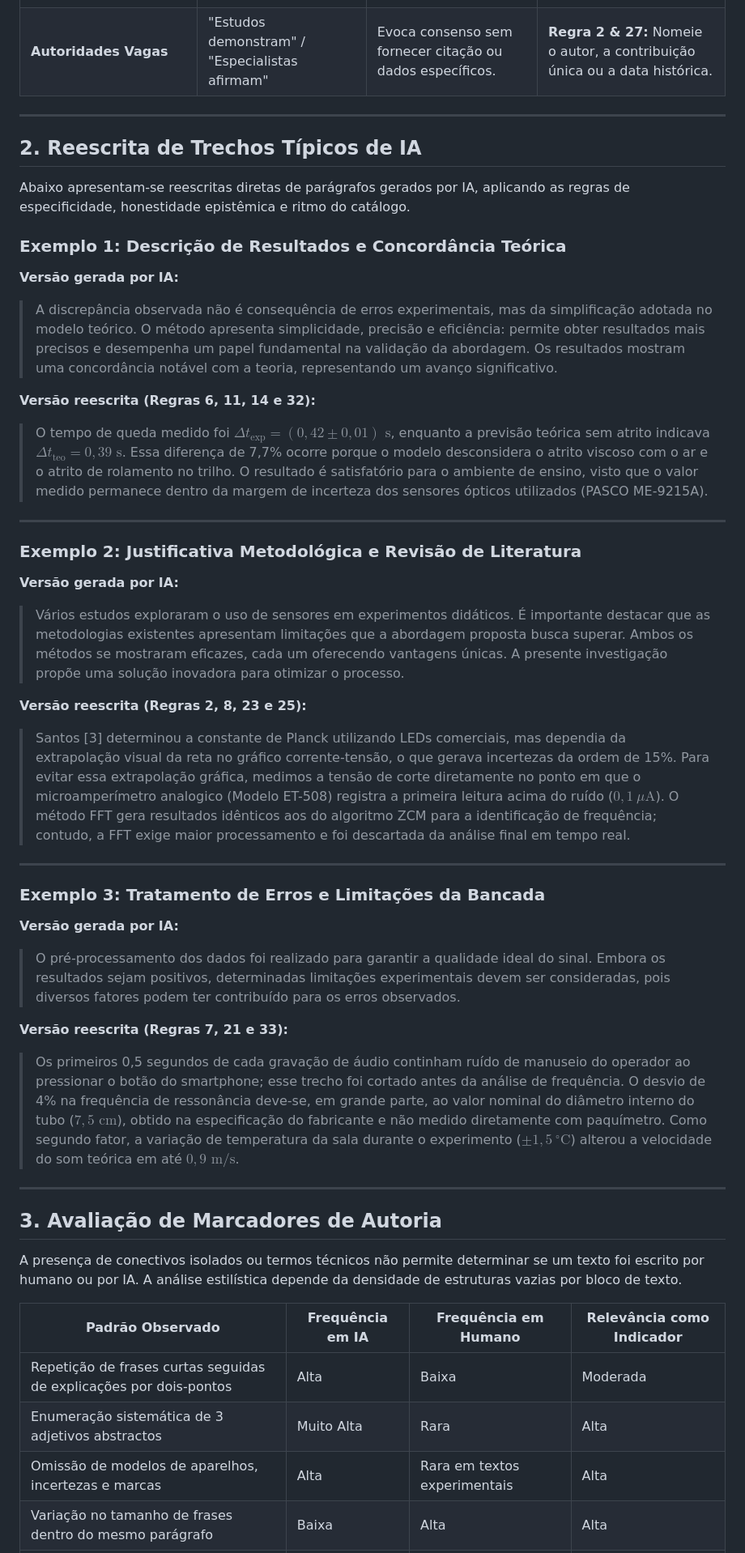
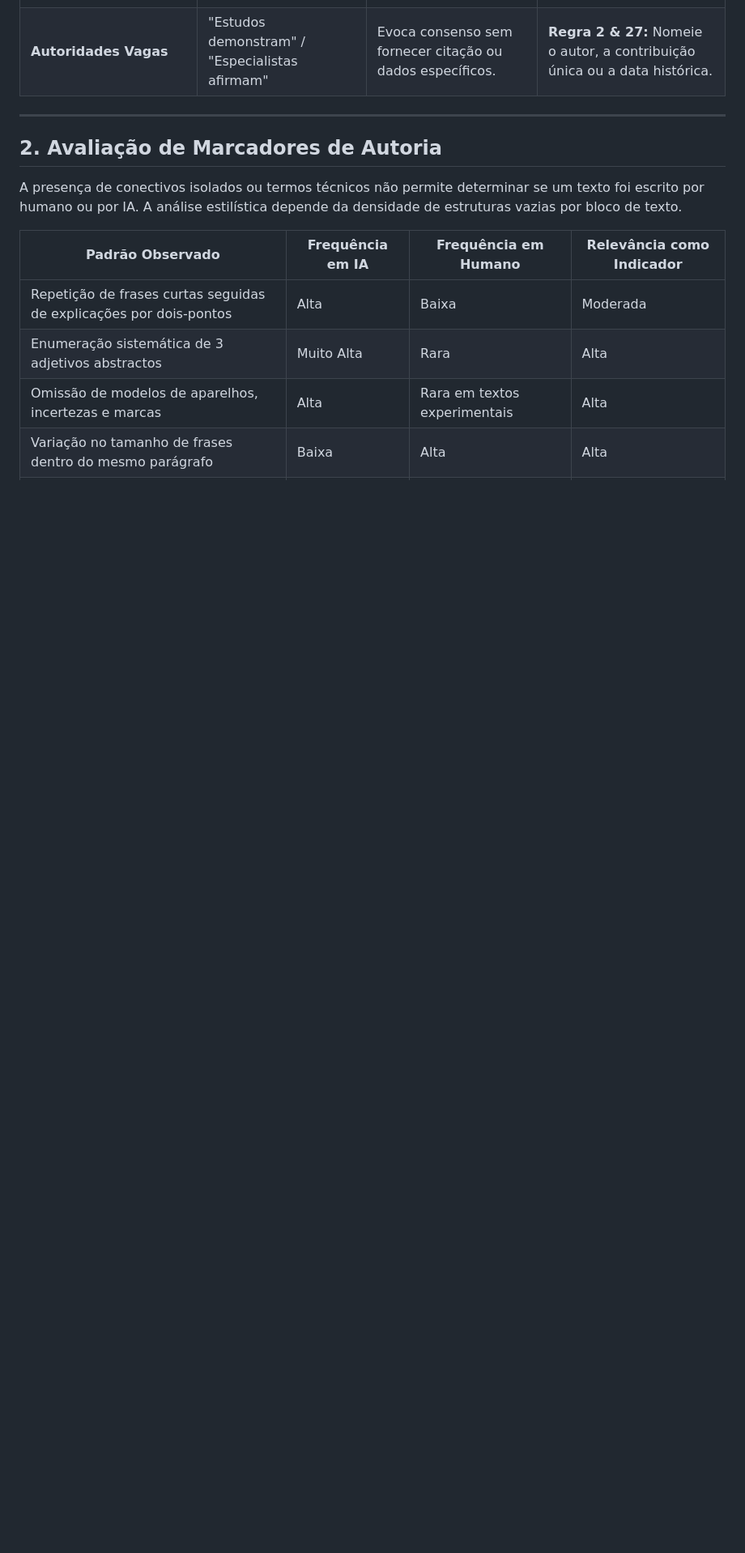
Before and after one commit to JeannVictor/Trabalho_1_Analise_Desempenho, a Markdown page: artigo/como_alterar.md, the part around the change. Shown at 81% size. Drawn GitHub-style; blank space fills up the shorter version.

Commit message:
arquivo como modificar alterado

```diff
--- a/artigo/como_alterar.md
+++ b/artigo/como_alterar.md
@@ -249,41 +249,7 @@ Modelos de linguagem apresentam padrões de redação que diferem do registro de
 
 ---
 
-## 2. Reescrita de Trechos Típicos de IA
-
-Abaixo apresentam-se reescritas diretas de parágrafos gerados por IA, aplicando as regras de especificidade, honestidade epistêmica e ritmo do catálogo.
-
-### Exemplo 1: Descrição de Resultados e Concordância Teórica
-
-**Versão gerada por IA:**
-> A discrepância observada não é consequência de erros experimentais, mas da simplificação adotada no modelo teórico. O método apresenta simplicidade, precisão e eficiência: permite obter resultados mais precisos e desempenha um papel fundamental na validação da abordagem. Os resultados mostram uma concordância notável com a teoria, representando um avanço significativo.
-
-**Versão reescrita (Regras 6, 11, 14 e 32):**
-> O tempo de queda medido foi $\Delta t_{\text{exp}} = (0,42 \pm 0,01)\text{ s}$, enquanto a previsão teórica sem atrito indicava $\Delta t_{\text{teo}} = 0,39\text{ s}$. Essa diferença de 7,7% ocorre porque o modelo desconsidera o atrito viscoso com o ar e o atrito de rolamento no trilho. O resultado é satisfatório para o ambiente de ensino, visto que o valor medido permanece dentro da margem de incerteza dos sensores ópticos utilizados (PASCO ME-9215A).
-
----
-
-### Exemplo 2: Justificativa Metodológica e Revisão de Literatura
-
-**Versão gerada por IA:**
-> Vários estudos exploraram o uso de sensores em experimentos didáticos. É importante destacar que as metodologias existentes apresentam limitações que a abordagem proposta busca superar. Ambos os métodos se mostraram eficazes, cada um oferecendo vantagens únicas. A presente investigação propõe uma solução inovadora para otimizar o processo.
-
-**Versão reescrita (Regras 2, 8, 23 e 25):**
-> Santos [3] determinou a constante de Planck utilizando LEDs comerciais, mas dependia da extrapolação visual da reta no gráfico corrente-tensão, o que gerava incertezas da ordem de 15%. Para evitar essa extrapolação gráfica, medimos a tensão de corte diretamente no ponto em que o microamperímetro analogico (Modelo ET-508) registra a primeira leitura acima do ruído ($0,1\ \mu\text{A}$). O método FFT gera resultados idênticos aos do algoritmo ZCM para a identificação de frequência; contudo, a FFT exige maior processamento e foi descartada da análise final em tempo real.
-
----
-
-### Exemplo 3: Tratamento de Erros e Limitações da Bancada
-
-**Versão gerada por IA:**
-> O pré-processamento dos dados foi realizado para garantir a qualidade ideal do sinal. Embora os resultados sejam positivos, determinadas limitações experimentais devem ser consideradas, pois diversos fatores podem ter contribuído para os erros observados.
-
-**Versão reescrita (Regras 7, 21 e 33):**
-> Os primeiros 0,5 segundos de cada gravação de áudio continham ruído de manuseio do operador ao pressionar o botão do smartphone; esse trecho foi cortado antes da análise de frequência. O desvio de 4% na frequência de ressonância deve-se, em grande parte, ao valor nominal do diâmetro interno do tubo ($7,5\text{ cm}$), obtido na especificação do fabricante e não medido diretamente com paquímetro. Como segundo fator, a variação de temperatura da sala durante o experimento ($\pm 1,5\ ^\circ\text{C}$) alterou a velocidade do som teórica em até $0,9\text{ m/s}$.
-
----
-
-## 3. Avaliação de Marcadores de Autoria
+## 2. Avaliação de Marcadores de Autoria
 
 A presença de conectivos isolados ou termos técnicos não permite determinar se um texto foi escrito por humano ou por IA. A análise estilística depende da densidade de estruturas vazias por bloco de texto.
 
```
